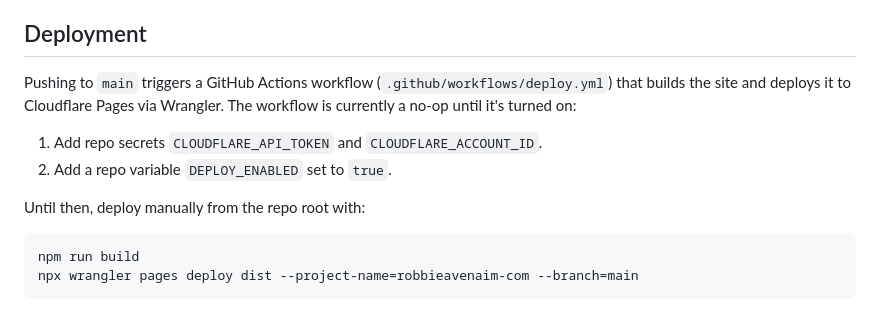
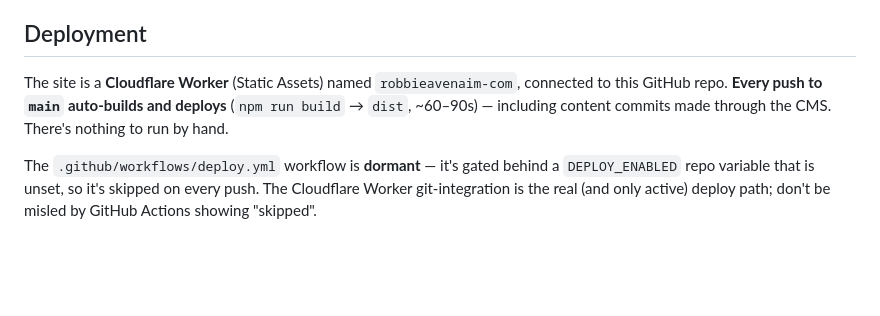
Before and after one commit to safeinsound-revolution/robbieavenaim-com, a Markdown page: README.md, the part around the change. Drawn GitHub-style; blank space fills up the shorter version.

Commit message:
README: correct the Deployment section
The site deploys via the Cloudflare Worker git-integration (push to main
auto-builds), not GitHub Actions → Cloudflare Pages. The deploy.yml
workflow is dormant (gated behind an unset DEPLOY_ENABLED var). Replace
the stale Pages/wrangler-pages-deploy instructions with reality.

Co-Authored-By: Claude Opus 4.8 (1M context) <noreply@anthropic.com>

````diff
--- a/README.md
+++ b/README.md
@@ -76,15 +76,10 @@ own OAuth app; the shared setup above is simpler and is what's in place.)
 
 ## Deployment
 
-Pushing to `main` triggers a GitHub Actions workflow (`.github/workflows/deploy.yml`) that builds the site and
-deploys it to Cloudflare Pages via Wrangler. The workflow is currently a no-op until it's turned on:
+The site is a **Cloudflare Worker** (Static Assets) named `robbieavenaim-com`, connected to this GitHub repo.
+**Every push to `main` auto-builds and deploys** (`npm run build` → `dist`, ~60–90s) — including content
+commits made through the CMS. There's nothing to run by hand.
 
-1. Add repo secrets `CLOUDFLARE_API_TOKEN` and `CLOUDFLARE_ACCOUNT_ID`.
-2. Add a repo variable `DEPLOY_ENABLED` set to `true`.
-
-Until then, deploy manually from the repo root with:
-
-```sh
-npm run build
-npx wrangler pages deploy dist --project-name=robbieavenaim-com --branch=main
-```
+The `.github/workflows/deploy.yml` workflow is **dormant** — it's gated behind a `DEPLOY_ENABLED` repo
+variable that is unset, so it's skipped on every push. The Cloudflare Worker git-integration is the real (and
+only active) deploy path; don't be misled by GitHub Actions showing "skipped".
````
